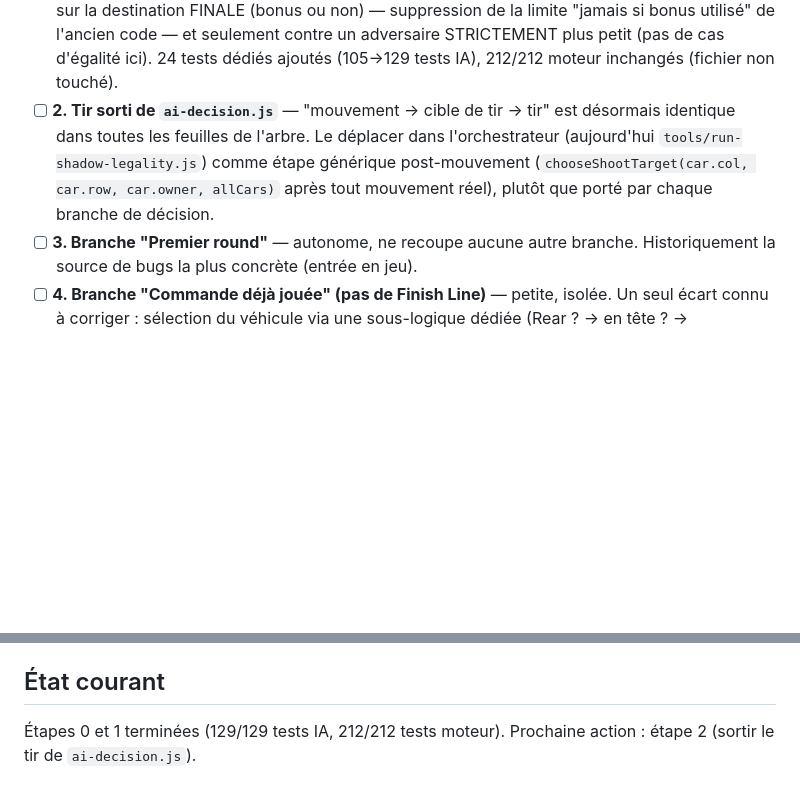
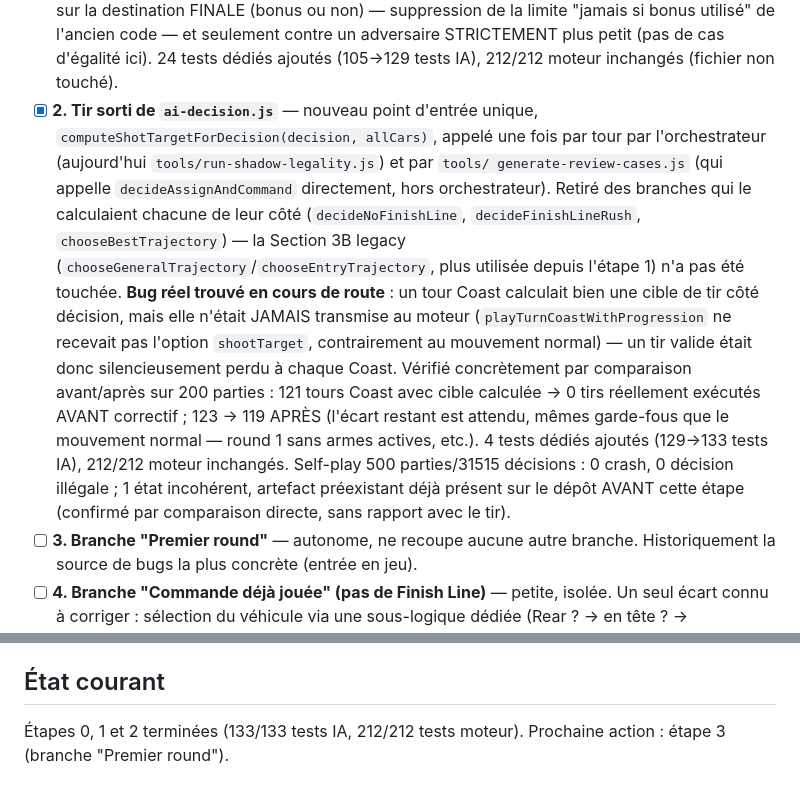
Before and after one commit to Mayrik-P/Projet-Bambi, a Markdown page: docs/rewrite-plan.md, 2 parts joined by grey strips. GitHub-like rendering; blank space fills up the shorter version.

```diff
--- a/docs/rewrite-plan.md
+++ b/docs/rewrite-plan.md
@@ -68,13 +68,31 @@ siennes.
       un adversaire STRICTEMENT plus petit (pas de cas d'égalité ici).
       24 tests dédiés ajoutés (105→129 tests IA), 212/212 moteur
       inchangés (fichier non touché).
-- [ ] **2. Tir sorti de `ai-decision.js`** — "mouvement → cible de tir
-      → tir" est désormais identique dans toutes les feuilles de
-      l'arbre. Le déplacer dans l'orchestrateur (aujourd'hui
-      `tools/run-shadow-legality.js`) comme étape générique
-      post-mouvement (`chooseShootTarget(car.col, car.row, car.owner,
-      allCars)` après tout mouvement réel), plutôt que porté par
-      chaque branche de décision.
+- [x] **2. Tir sorti de `ai-decision.js`** — nouveau point d'entrée
+      unique, `computeShotTargetForDecision(decision, allCars)`,
+      appelé une fois par tour par l'orchestrateur (aujourd'hui
+      `tools/run-shadow-legality.js`) et par `tools/
+      generate-review-cases.js` (qui appelle `decideAssignAndCommand`
+      directement, hors orchestrateur). Retiré des branches qui le
+      calculaient chacune de leur côté (`decideNoFinishLine`,
+      `decideFinishLineRush`, `chooseBestTrajectory`) — la Section 3B
+      legacy (`chooseGeneralTrajectory`/`chooseEntryTrajectory`, plus
+      utilisée depuis l'étape 1) n'a pas été touchée.
+      **Bug réel trouvé en cours de route** : un tour Coast calculait
+      bien une cible de tir côté décision, mais elle n'était JAMAIS
+      transmise au moteur (`playTurnCoastWithProgression` ne
+      recevait pas l'option `shootTarget`, contrairement au mouvement
+      normal) — un tir valide était donc silencieusement perdu à
+      chaque Coast. Vérifié concrètement par comparaison avant/après
+      sur 200 parties : 121 tours Coast avec cible calculée → 0 tirs
+      réellement exécutés AVANT correctif ; 123 → 119 APRÈS (l'écart
+      restant est attendu, mêmes garde-fous que le mouvement normal
+      — round 1 sans armes actives, etc.).
+      4 tests dédiés ajoutés (129→133 tests IA), 212/212 moteur
+      inchangés. Self-play 500 parties/31515 décisions : 0 crash, 0
+      décision illégale ; 1 état incohérent, artefact préexistant
+      déjà présent sur le dépôt AVANT cette étape (confirmé par
+      comparaison directe, sans rapport avec le tir).
 - [ ] **3. Branche "Premier round"** — autonome, ne recoupe aucune
       autre branche. Historiquement la source de bugs la plus
       concrète (entrée en jeu).
@@ -95,5 +113,5 @@ siennes.
 
 ## État courant
 
-Étapes 0 et 1 terminées (129/129 tests IA, 212/212 tests moteur).
-Prochaine action : étape 2 (sortir le tir de `ai-decision.js`).
+Étapes 0, 1 et 2 terminées (133/133 tests IA, 212/212 tests moteur).
+Prochaine action : étape 3 (branche "Premier round").
```
